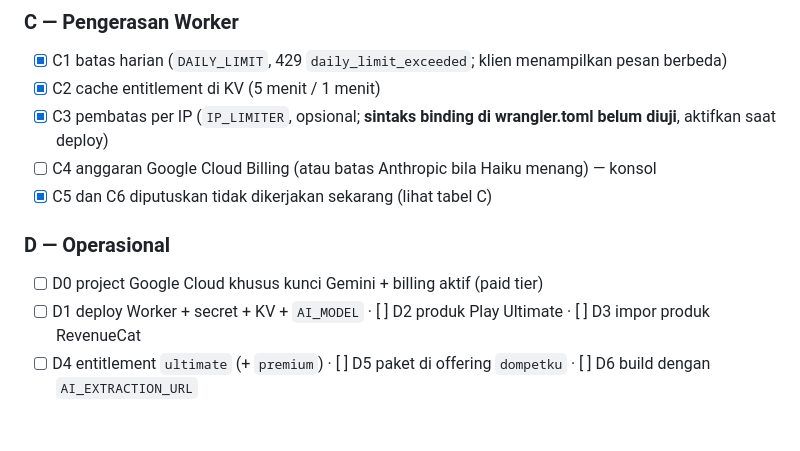
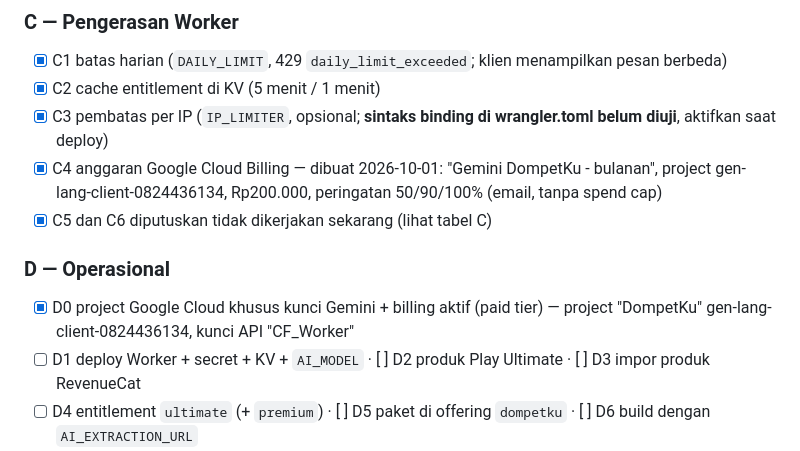
Before and after one commit to nudadan/laciq, a Markdown page: docs/RENCANA-IMPLEMENTASI-ULTIMATE-LANJUTAN.md, the part around the change. GitHub-like rendering; blank space fills up the shorter version.

Commit message:
Docs: anggaran Cloud Billing Gemini dibuat (C4)
Co-Authored-By: Claude Sonnet 5.5 <noreply@anthropic.com>

```diff
--- a/docs/RENCANA-IMPLEMENTASI-ULTIMATE-LANJUTAN.md
+++ b/docs/RENCANA-IMPLEMENTASI-ULTIMATE-LANJUTAN.md
@@ -262,11 +262,11 @@ tersisa butuh kunci/akun pemilik (Gemini, Cloudflare, Play, RevenueCat) atau per
 - [x] C1 batas harian (`DAILY_LIMIT`, 429 `daily_limit_exceeded`; klien menampilkan pesan berbeda)
 - [x] C2 cache entitlement di KV (5 menit / 1 menit)
 - [x] C3 pembatas per IP (`IP_LIMITER`, opsional; **sintaks binding di wrangler.toml belum diuji**, aktifkan saat deploy)
-- [ ] C4 anggaran Google Cloud Billing (atau batas Anthropic bila Haiku menang) — konsol
+- [x] C4 anggaran Google Cloud Billing — dibuat 2026-10-01: "Gemini DompetKu - bulanan", project gen-lang-client-0824436134, Rp200.000, peringatan 50/90/100% (email, tanpa spend cap)
 - [x] C5 dan C6 diputuskan tidak dikerjakan sekarang (lihat tabel C)
 
 ### D — Operasional
-- [ ] D0 project Google Cloud khusus kunci Gemini + billing aktif (paid tier)
+- [x] D0 project Google Cloud khusus kunci Gemini + billing aktif (paid tier) — project "DompetKu" gen-lang-client-0824436134, kunci API "CF_Worker"
 - [ ] D1 deploy Worker + secret + KV + `AI_MODEL` · [ ] D2 produk Play Ultimate · [ ] D3 impor produk RevenueCat
 - [ ] D4 entitlement `ultimate` (+ `premium`) · [ ] D5 paket di offering `dompetku` · [ ] D6 build dengan `AI_EXTRACTION_URL`
 - [ ] D7 listing dan Data Safety (draf teks listing sudah ada di `docs/LISTING-PLAY-STORE.md`) · [ ] D8 kebijakan privasi: Anthropic → Google, hosting ulang (setelah Worker di-deploy)
```
